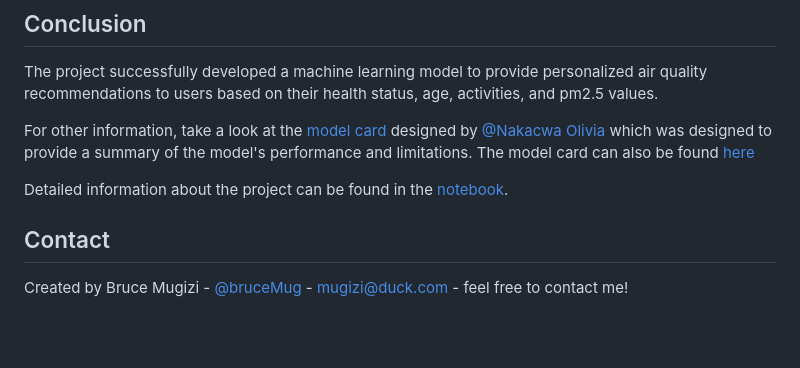
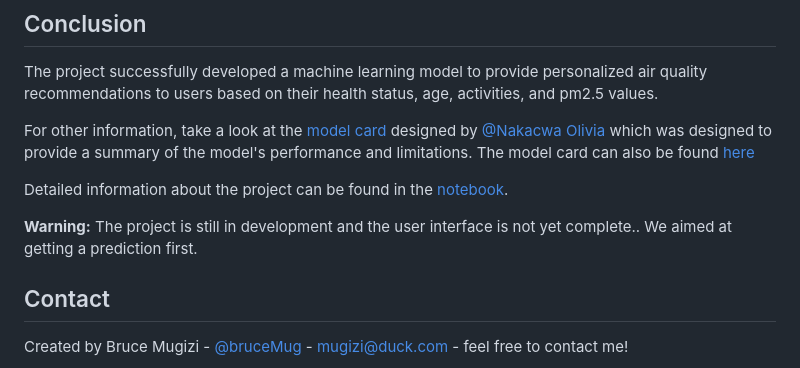
Before and after one commit to bruceMug/airquality_recommender, a Markdown page: README.md, the part around the change. Drawn GitHub-style; blank space fills up the shorter version.

Commit message:
warning label

```diff
--- a/README.md
+++ b/README.md
@@ -83,7 +83,7 @@ The model card can also be found [here](https://github.com/NakacwaOlivia/AirQual
 
 Detailed information about the project can be found in the [notebook](https://colab.research.google.com/drive/1iKuH7mPeid2bq7V7U4c9Dx2HGGyloOtS?usp=sharing).
 
-
+**Warning:** The project is still in development and the user interface is not yet complete.. We aimed at getting a prediction first.
 
 ## Contact
 Created by Bruce Mugizi - [@bruceMug](https://twitter/brucemug) - [mugizi@duck.com](mugizi@duck.com) - feel free to contact me!
```
